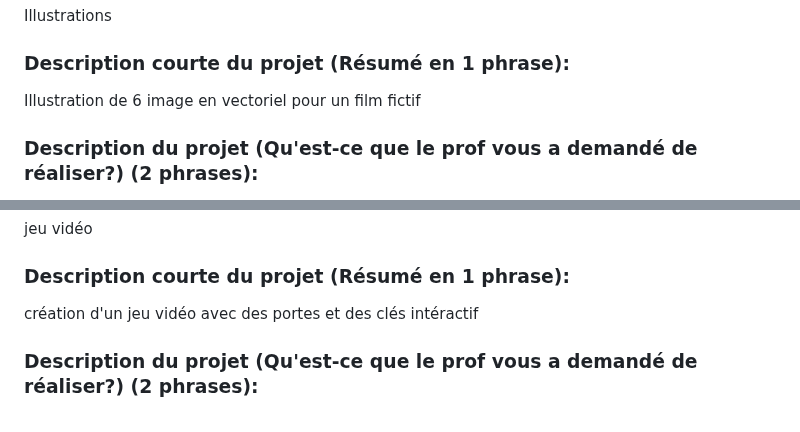
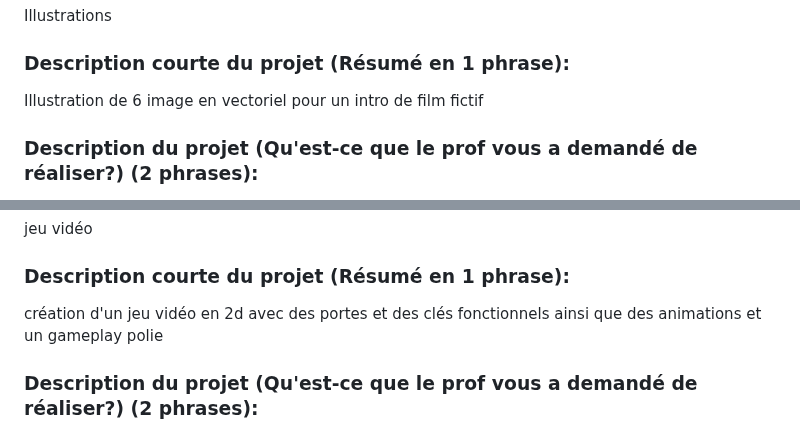
Before and after one commit to t1ctac19/portofolio-lucas-bonneau, a Markdown page: documentation/PLANIFICATION.md, 2 parts joined by grey strips. Rendered like a GitHub page.

```diff
--- a/documentation/PLANIFICATION.md
+++ b/documentation/PLANIFICATION.md
@@ -70,7 +70,7 @@ Photoshop et vectoriel
 Illustrations
 
 ### Description courte du projet (Résumé en 1 phrase):
-Illustration de 6 image en vectoriel pour un film fictif
+Illustration de 6 image en vectoriel pour un intro de film fictif
 
 ### Description du projet (Qu'est-ce que le prof vous a demandé de réaliser?) (2 phrases):
 créé un intro de film entièrement en vectoriel et de faire 6 image chacun. On devait aussi créé une histoire a notre projet
@@ -109,7 +109,7 @@ Godot
 jeu vidéo
 
 ### Description courte du projet (Résumé en 1 phrase):
-création d'un jeu vidéo avec des portes et des clés intéractif
+création d'un jeu vidéo en 2d avec des portes et des clés fonctionnels ainsi que des animations et un gameplay polie
 
 ### Description du projet (Qu'est-ce que le prof vous a demandé de réaliser?) (2 phrases):
 créé une expérience interactive avec trois niveaux différent. Il fallait aussi avoir des objets interactif spécifique et une attribution de touche grace a godot
```
